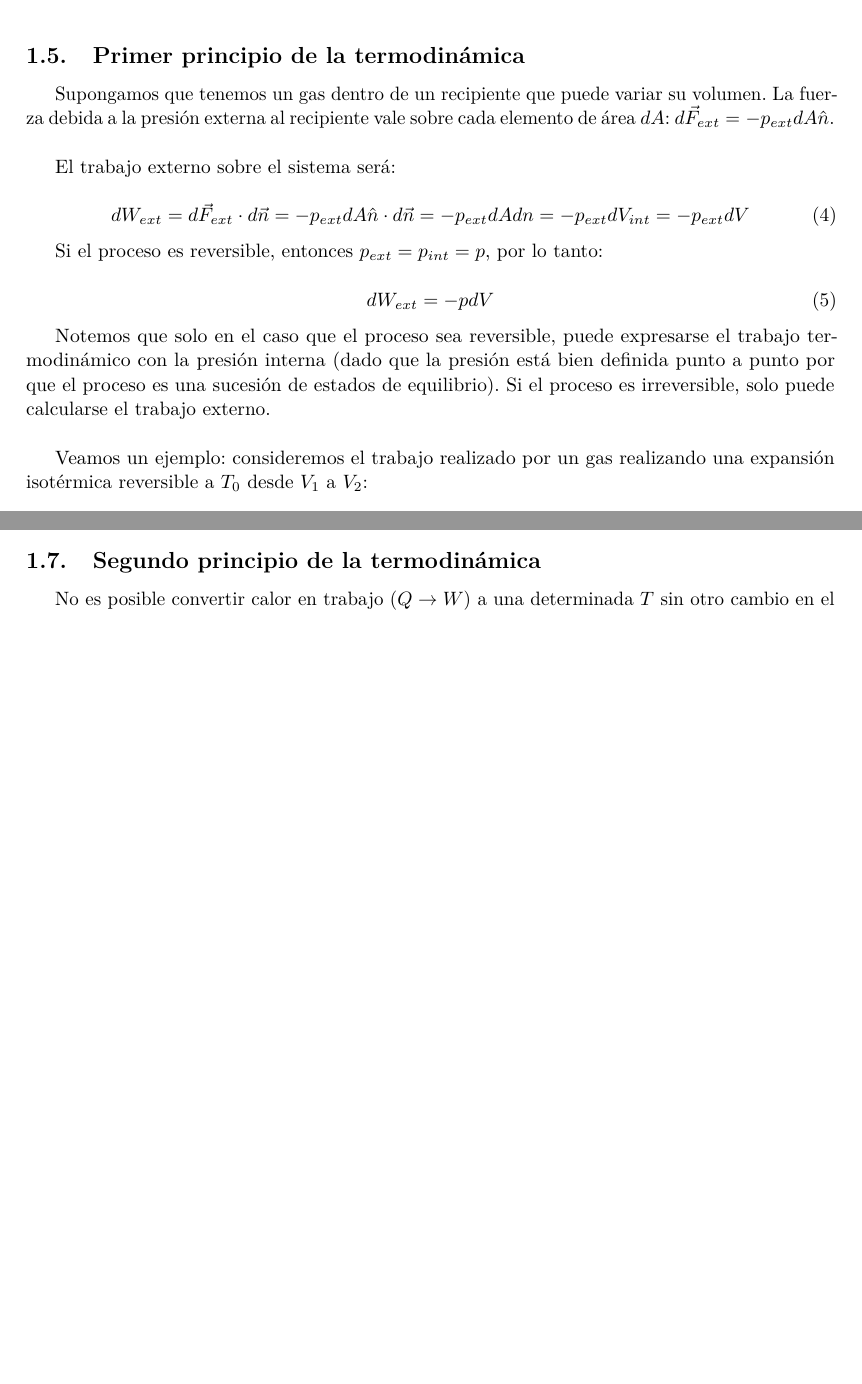
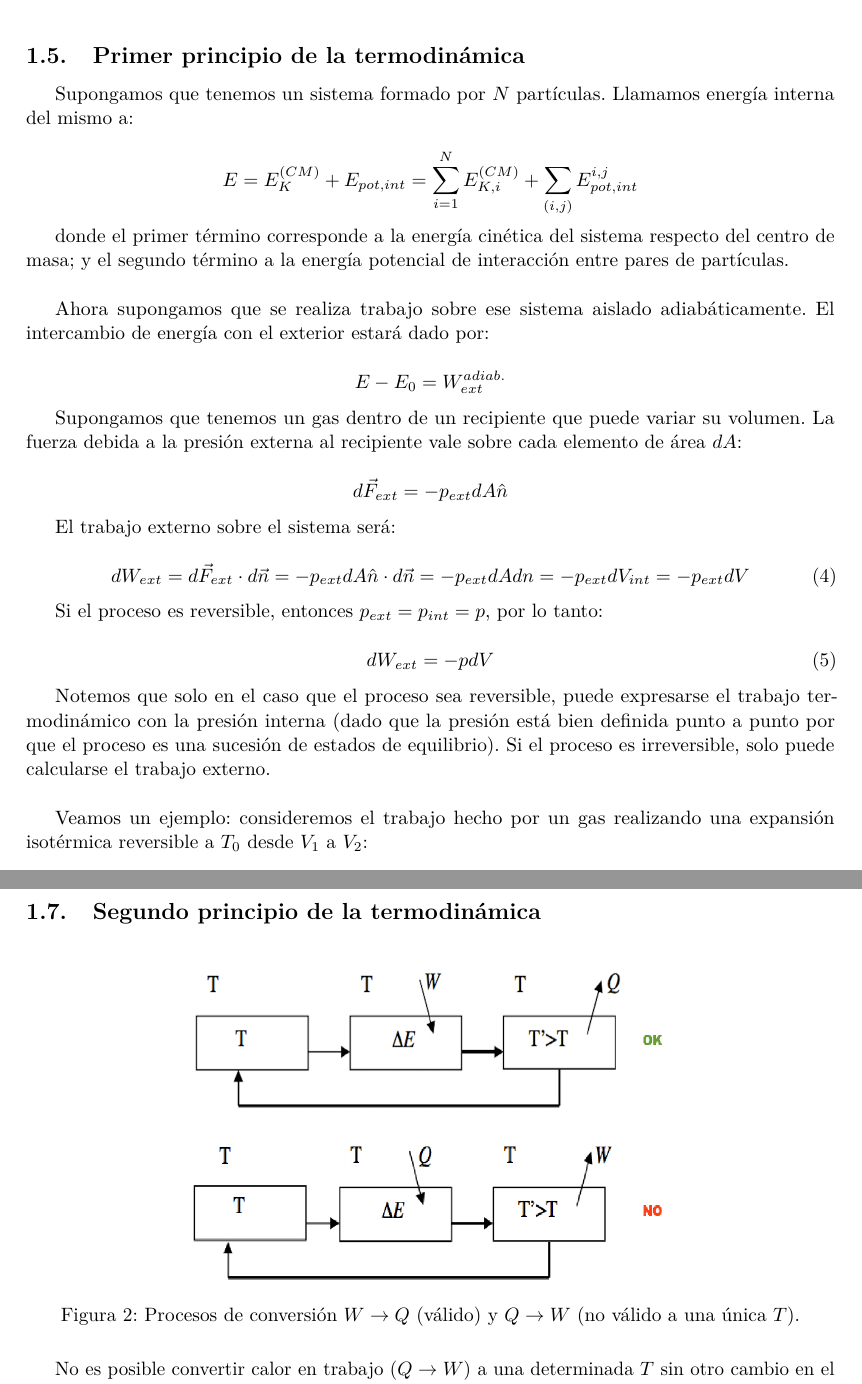
Before and after one commit to ignaciop/apuntes, a LaTeX paper (Fisica_4/Notas_F4.tex): two parts of pages 4 and 5 of 29 before the commit and two parts of pages 4 and 6 of 30 after it, joined at a grey line, cut so that both start at the same text, the shorter picture padded with empty space. Compiled offline with pdfLaTeX.

Commit message:
Hasta clase 3

```diff
--- a/Fisica_4/Notas_F4.tex
+++ b/Fisica_4/Notas_F4.tex
@@ -199,7 +199,19 @@ p = \frac{N}{V}kT
 
 \subsection{Primer principio de la termodin\'amica}
 
-Supongamos que tenemos un gas dentro de un recipiente que puede variar su volumen. La fuerza debida a la presi\'on externa al recipiente vale sobre cada elemento de \'area $dA$: $d\vec{F}_{ext} = -p_{ext}dA \hat{n}$.\\
+Supongamos que tenemos un sistema formado por $N$ part\'iculas. Llamamos energ\'ia interna del mismo a:
+
+$$E = E_{K}^{(CM)} + E_{pot, int} = \sum_{i = 1}^{N} E_{K, i}^{(CM)} + \sum_{(i, j)} E_{pot, int}^{i, j}$$
+
+donde el primer t\'ermino corresponde a la energ\'ia cin\'etica del sistema respecto del centro de masa; y el segundo t\'ermino a la energ\'ia potencial de interacci\'on entre pares de part\'iculas.\\
+
+Ahora supongamos que se realiza trabajo sobre ese sistema aislado adiab\'aticamente. El intercambio de energ\'ia con el exterior estar\'a dado por:
+
+$$E - E_{0} = W_{ext}^{adiab.}$$
+
+Supongamos que tenemos un gas dentro de un recipiente que puede variar su volumen. La fuerza debida a la presi\'on externa al recipiente vale sobre cada elemento de \'area $dA$:
+
+$$d\vec{F}_{ext} = -p_{ext}dA \hat{n}$$
 
 El trabajo externo sobre el sistema ser\'a:
 
@@ -217,7 +229,7 @@ dW_{ext} = -pdV
 
 Notemos que solo en el caso que el proceso sea reversible, puede expresarse el trabajo termodin\'amico con la presi\'on interna (dado que la presi\'on est\'a bien definida punto a punto por que el proceso es una sucesi\'on de estados de equilibrio). Si el proceso es irreversible, solo puede calcularse el trabajo externo. \\
 
-Veamos un ejemplo: consideremos el trabajo realizado por un gas realizando una expansi\'on isot\'ermica reversible a $T_{0}$ desde $V_{1}$ a $V_{2}$:
+Veamos un ejemplo: consideremos el trabajo hecho por un gas realizando una expansi\'on isot\'ermica reversible a $T_{0}$ desde $V_{1}$ a $V_{2}$:
 
 $$ W_{1 \rightarrow 2} = \int_{V_{1}}^{V_{2}} pdV = \int_{V_{1}}^{V_{2}} \frac{NkT_{0}}{V} dV = NkT_{0} ln \frac{V_{2}}{V_{1}}$$
 
@@ -293,6 +305,13 @@ C_{P} = \frac{\partial E}{\partial T}\bigg|_{P} + p \frac{\partial V}{\partial T
 \end{equation}
 
 \subsection{Segundo principio de la termodin\'amica}
+
+\begin{figure}[H]
+  \centering
+  \includegraphics[width=0.6\linewidth,height=0.4\linewidth]{img/ciclos_WQ.jpg}
+  \caption{Procesos de conversi\'on $W \rightarrow Q$ (v\'alido) y $Q \rightarrow W$ (no v\'alido a una \'unica $T$).}
+  \label{fig:ciclos}
+\end{figure}
 
 No es posible convertir calor en trabajo ($Q \rightarrow W$) a una determinada $T$ sin otro cambio en el sistema o en el medio ambiente. En t\'erminos de Lord Kelvin: \\
 
```
Also changed, not shown: Fisica_4/Notas_F4.pdf, Fisica_4/img/ciclos_WQ.jpg (added), Fisica_4/Notas_F4.tex (7 more changed lines).
